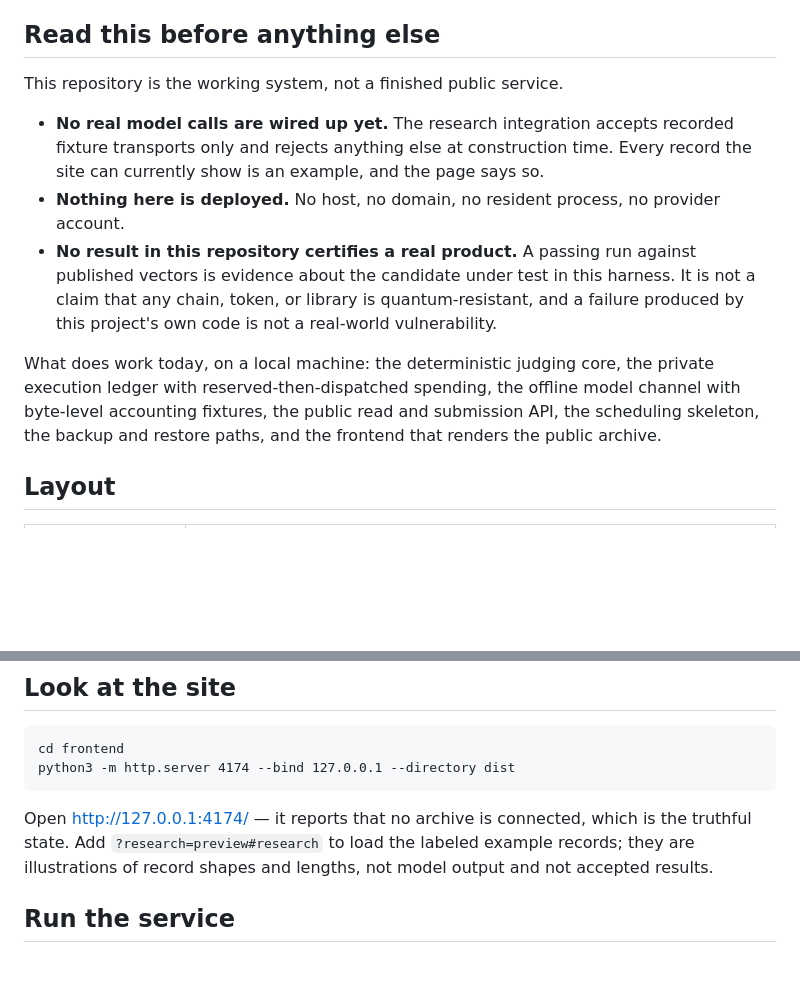
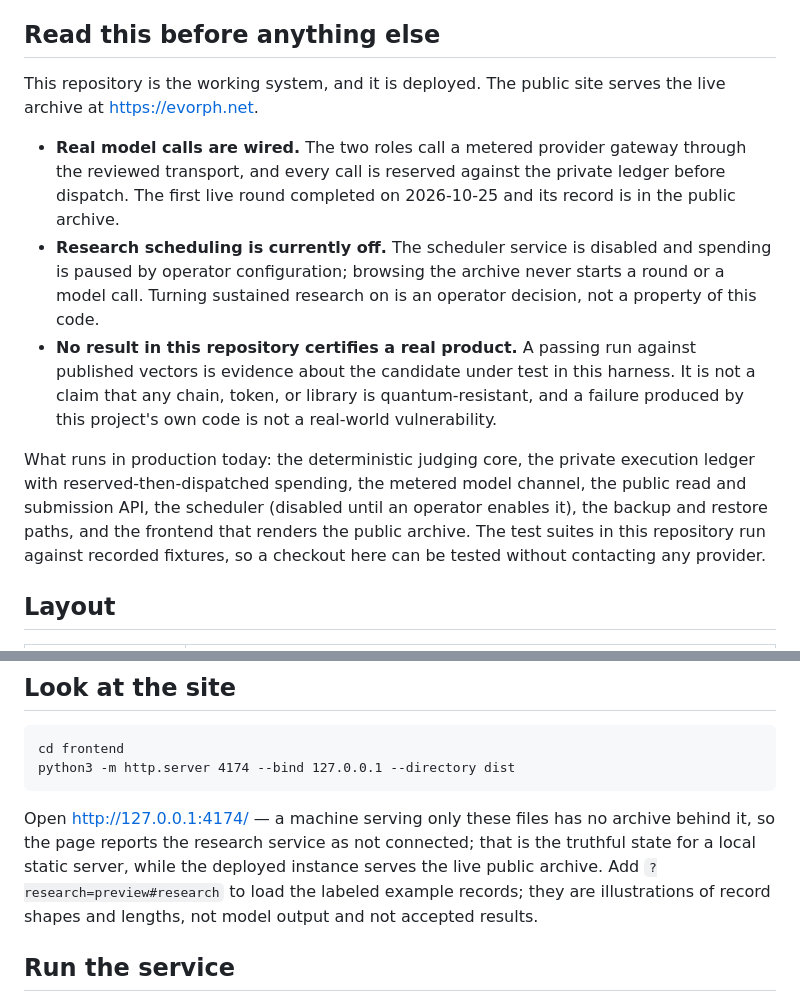
Before and after one commit to EVORPH/Evorph, a Markdown page: README.md, 2 parts joined by grey strips. Drawn GitHub-style; blank space fills up the shorter version.

Commit message:
Correct deployment and live-round statements in the public documentation

````diff
--- a/README.md
+++ b/README.md
@@ -6,13 +6,13 @@ The first chapter is **legacy key retirement**.
 
 ## Read this before anything else
 
-This repository is the working system, not a finished public service.
+This repository is the working system, and it is deployed. The public site serves the live archive at https://evorph.net.
 
-- **No real model calls are wired up yet.** The research integration accepts recorded fixture transports only and rejects anything else at construction time. Every record the site can currently show is an example, and the page says so.
-- **Nothing here is deployed.** No host, no domain, no resident process, no provider account.
+- **Real model calls are wired.** The two roles call a metered provider gateway through the reviewed transport, and every call is reserved against the private ledger before dispatch. The first live round completed on 2026-10-25 and its record is in the public archive.
+- **Research scheduling is currently off.** The scheduler service is disabled and spending is paused by operator configuration; browsing the archive never starts a round or a model call. Turning sustained research on is an operator decision, not a property of this code.
 - **No result in this repository certifies a real product.** A passing run against published vectors is evidence about the candidate under test in this harness. It is not a claim that any chain, token, or library is quantum-resistant, and a failure produced by this project's own code is not a real-world vulnerability.
 
-What does work today, on a local machine: the deterministic judging core, the private execution ledger with reserved-then-dispatched spending, the offline model channel with byte-level accounting fixtures, the public read and submission API, the scheduling skeleton, the backup and restore paths, and the frontend that renders the public archive.
+What runs in production today: the deterministic judging core, the private execution ledger with reserved-then-dispatched spending, the metered model channel, the public read and submission API, the scheduler (disabled until an operator enables it), the backup and restore paths, and the frontend that renders the public archive. The test suites in this repository run against recorded fixtures, so a checkout here can be tested without contacting any provider.
 
 ## Layout
 
@@ -55,7 +55,7 @@ cd frontend
 python3 -m http.server 4174 --bind 127.0.0.1 --directory dist
 ```
 
-Open http://127.0.0.1:4174/ — it reports that no archive is connected, which is the truthful state. Add `?research=preview#research` to load the labeled example records; they are illustrations of record shapes and lengths, not model output and not accepted results.
+Open http://127.0.0.1:4174/ — a machine serving only these files has no archive behind it, so the page reports the research service as not connected; that is the truthful state for a local static server, while the deployed instance serves the live public archive. Add `?research=preview#research` to load the labeled example records; they are illustrations of record shapes and lengths, not model output and not accepted results.
 
 ## Run the service
 
````
Also changed, not shown: VERIFICATION.md (+9 -3 lines), deploy/RUNBOOK.md (+1 -1 lines).
